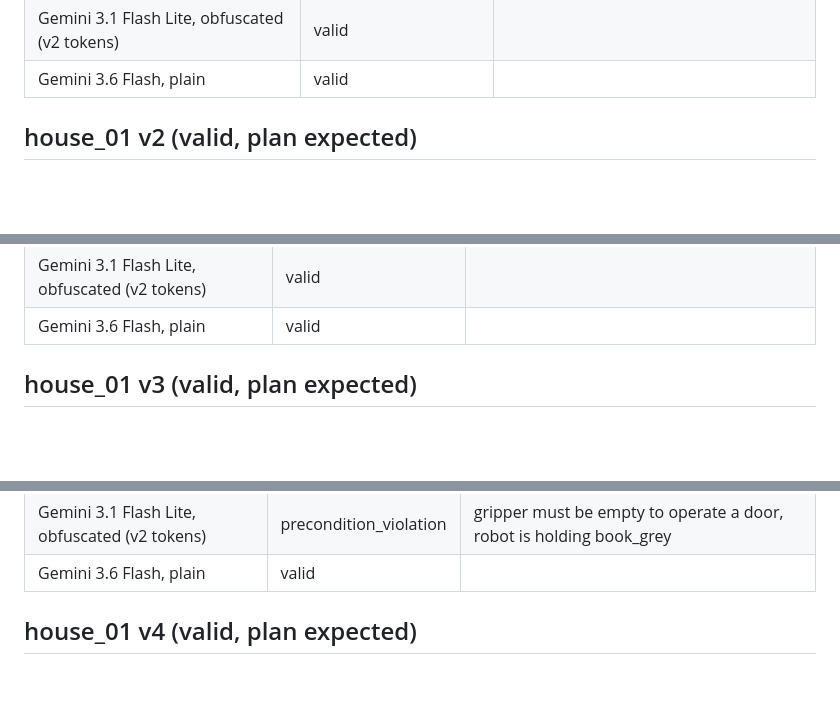
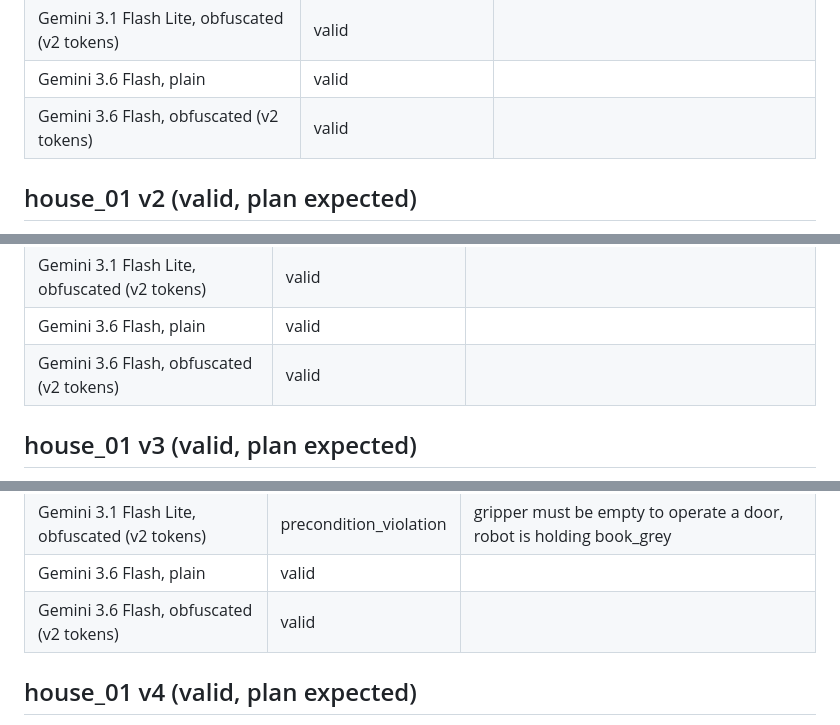
Before and after one commit to munawarkazmi/plan-failure-bench, a Markdown page: docs/seed_review.md, 3 parts joined by grey strips. Rendered like a GitHub page; blank space fills up the shorter version.

```diff
--- a/docs/seed_review.md
+++ b/docs/seed_review.md
@@ -25,6 +25,7 @@ in the repository history and in the paper's run table.
 | Gemini 3.1 Flash Lite, plain | valid |  |
 | Gemini 3.1 Flash Lite, obfuscated (v2 tokens) | valid |  |
 | Gemini 3.6 Flash, plain | valid |  |
+| Gemini 3.6 Flash, obfuscated (v2 tokens) | valid |  |
 
 ## house_01 v2 (valid, plan expected)
 
@@ -41,6 +42,7 @@ in the repository history and in the paper's run table.
 | Gemini 3.1 Flash Lite, plain | valid |  |
 | Gemini 3.1 Flash Lite, obfuscated (v2 tokens) | valid |  |
 | Gemini 3.6 Flash, plain | valid |  |
+| Gemini 3.6 Flash, obfuscated (v2 tokens) | valid |  |
 
 ## house_01 v3 (valid, plan expected)
 
@@ -57,6 +59,7 @@ in the repository history and in the paper's run table.
 | Gemini 3.1 Flash Lite, plain | goal_not_achieved | 0/1 goal conjuncts satisfied |
 | Gemini 3.1 Flash Lite, obfuscated (v2 tokens) | precondition_violation | gripper must be empty to operate a door, robot is holding book_grey |
 | Gemini 3.6 Flash, plain | valid |  |
+| Gemini 3.6 Flash, obfuscated (v2 tokens) | valid |  |
 
 ## house_01 v4 (valid, plan expected)
 
```
Also changed, not shown: other parts of docs/seed_review.md (+27 -0 lines), README.md (+39 -21 lines), paper/STATUS.md (+4 -3 lines), docs/img/confusion_matrices.png, 9 other files.
